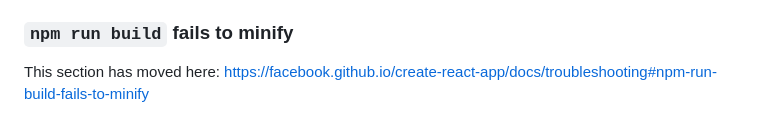
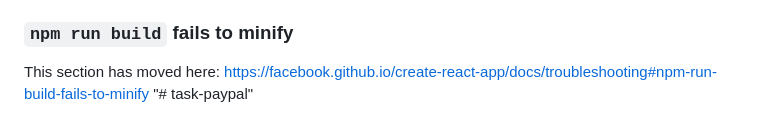
Before and after one commit to kelvinmushy/task-paypal, a Markdown page: README.md, the part around the change. Drawn GitHub-style.

Commit message:
pay pal practical

```diff
--- a/README.md
+++ b/README.md
@@ -68,3 +68,4 @@ This section has moved here: [https://facebook.github.io/create-react-app/docs/d
 ### `npm run build` fails to minify
 
 This section has moved here: [https://facebook.github.io/create-react-app/docs/troubleshooting#npm-run-build-fails-to-minify](https://facebook.github.io/create-react-app/docs/troubleshooting#npm-run-build-fails-to-minify)
+"# task-paypal"
```
